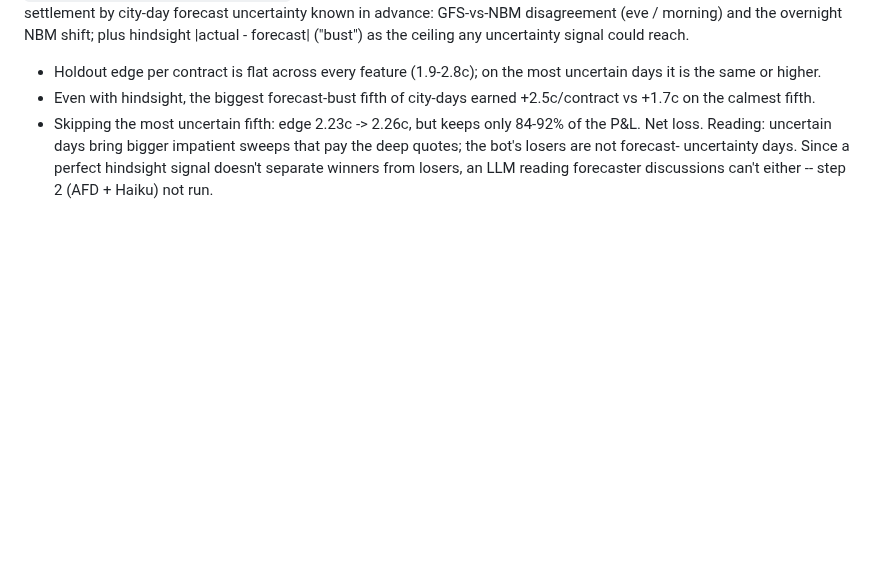
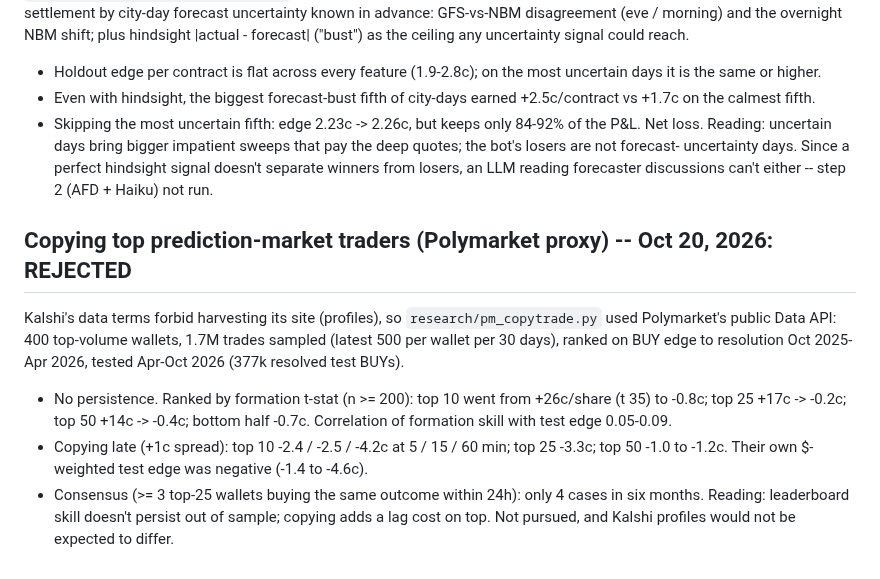
Before and after one commit to connormortoncbtx-sketch/momentum-system, a Markdown page: docs/2026-10_strategy_research.md, the part around the change. Drawn GitHub-style; blank space fills up the shorter version.

Commit message:
doc: copy-trading test rejected
Co-Authored-By: Claude Opus 5.5 <noreply@anthropic.com>
Claude-Session: https://claude.ai/code/session_01NQksnTKH6U3HinFRXxz3fh

```diff
--- a/docs/2026-10_strategy_research.md
+++ b/docs/2026-10_strategy_research.md
@@ -2392,3 +2392,15 @@ NBM shift; plus hindsight |actual - forecast| ("bust") as the ceiling any uncert
 Reading: uncertain days bring bigger impatient sweeps that pay the deep quotes; the bot's losers are not forecast-
 uncertainty days. Since a perfect hindsight signal doesn't separate winners from losers, an LLM reading forecaster
 discussions can't either -- step 2 (AFD + Haiku) not run.
+
+## Copying top prediction-market traders (Polymarket proxy) -- Oct 20, 2026: REJECTED
+Kalshi's data terms forbid harvesting its site (profiles), so `research/pm_copytrade.py` used Polymarket's public
+Data API: 400 top-volume wallets, 1.7M trades sampled (latest 500 per wallet per 30 days), ranked on BUY edge to
+resolution Oct 2025-Apr 2026, tested Apr-Oct 2026 (377k resolved test BUYs).
+- No persistence. Ranked by formation t-stat (n >= 200): top 10 went from +26c/share (t 35) to -0.8c; top 25 +17c ->
+  -0.2c; top 50 +14c -> -0.4c; bottom half -0.7c. Correlation of formation skill with test edge 0.05-0.09.
+- Copying late (+1c spread): top 10 -2.4 / -2.5 / -4.2c at 5 / 15 / 60 min; top 25 -3.3c; top 50 -1.0 to -1.2c.
+  Their own $-weighted test edge was negative (-1.4 to -4.6c).
+- Consensus (>= 3 top-25 wallets buying the same outcome within 24h): only 4 cases in six months.
+Reading: leaderboard skill doesn't persist out of sample; copying adds a lag cost on top. Not pursued, and Kalshi
+profiles would not be expected to differ.
```
